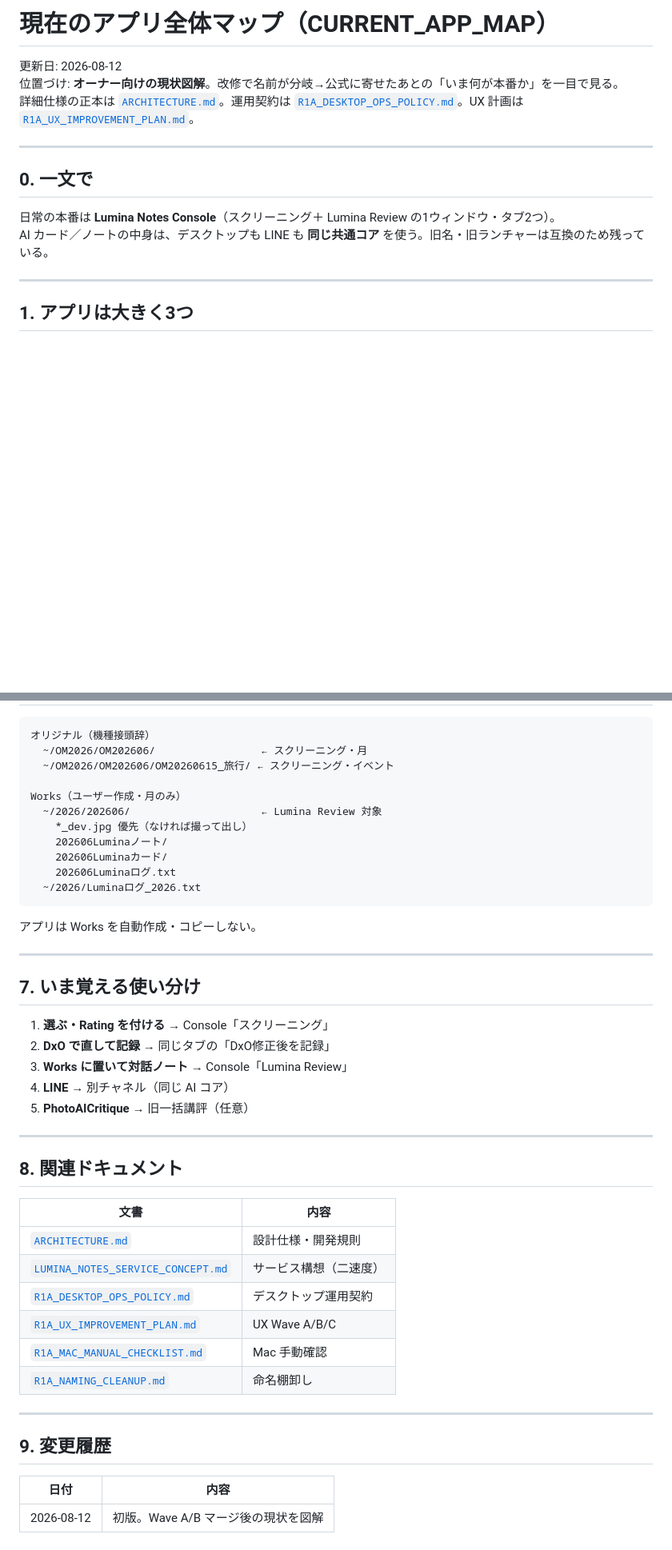
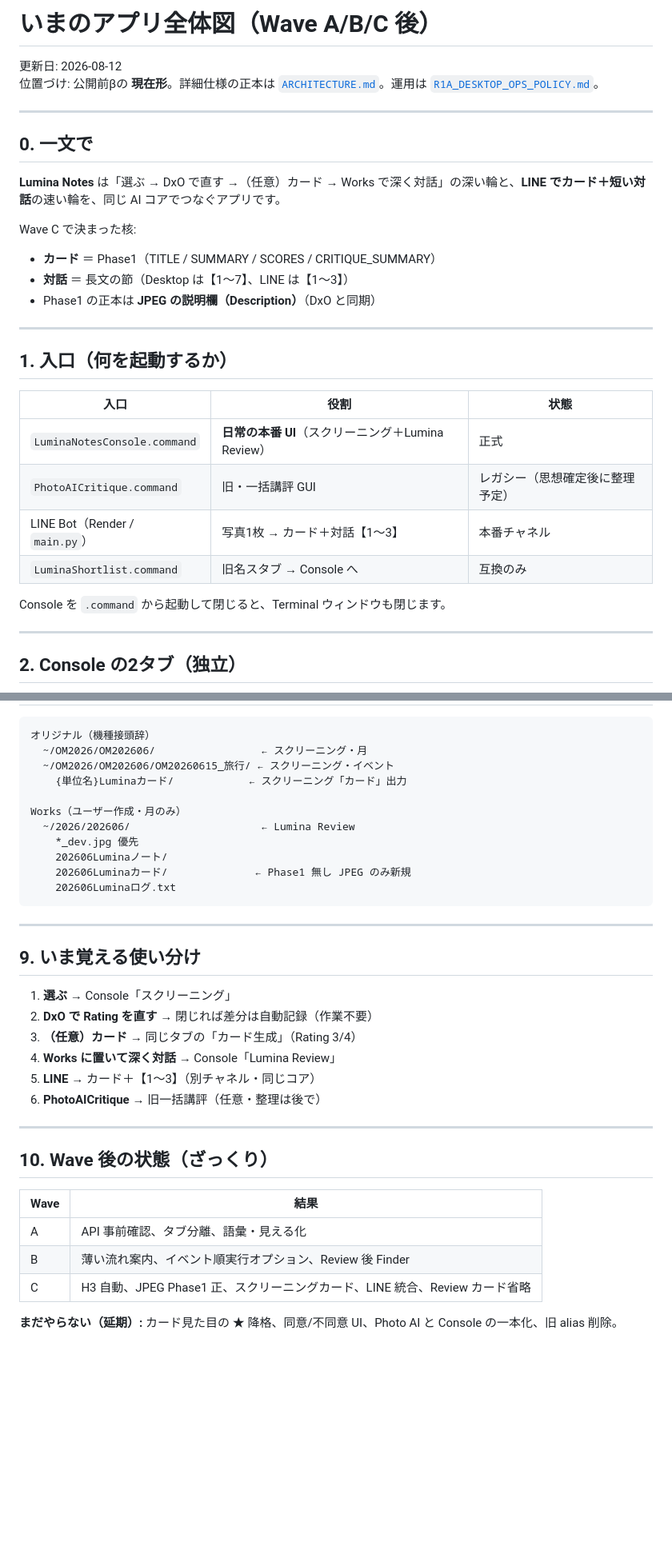
Before and after one commit to nktn-arch01/photo-critique-bot, a Markdown page: docs/CURRENT_APP_MAP.md, 2 parts joined by grey strips. Shown at 80% size. GitHub-like rendering; blank space fills up the shorter version.

Commit message:
docs: refresh CURRENT_APP_MAP for post Wave C structure
Co-authored-by: nktn-arch01 <nktn-arch01@users.noreply.github.com>

````diff
--- a/docs/CURRENT_APP_MAP.md
+++ b/docs/CURRENT_APP_MAP.md
@@ -1,19 +1,36 @@
-# 現在のアプリ全体マップ（CURRENT_APP_MAP）
+# いまのアプリ全体図（Wave A/B/C 後）
 
 更新日: 2026-08-12
-位置づけ: **オーナー向けの現状図解**。改修で名前が分岐→公式に寄せたあとの「いま何が本番か」を一目で見る。
-詳細仕様の正本は [`ARCHITECTURE.md`](../ARCHITECTURE.md)。運用契約は [`R1A_DESKTOP_OPS_POLICY.md`](R1A_DESKTOP_OPS_POLICY.md)。UX 計画は [`R1A_UX_IMPROVEMENT_PLAN.md`](R1A_UX_IMPROVEMENT_PLAN.md)。
+位置づけ: 公開前βの **現在形**。詳細仕様の正本は [`ARCHITECTURE.md`](../ARCHITECTURE.md)。運用は [`R1A_DESKTOP_OPS_POLICY.md`](R1A_DESKTOP_OPS_POLICY.md)。
 
 ---
 
 ## 0. 一文で
 
-日常の本番は **Lumina Notes Console**（スクリーニング＋ Lumina Review の1ウィンドウ・タブ2つ）。
-AI カード／ノートの中身は、デスクトップも LINE も **同じ共通コア** を使う。旧名・旧ランチャーは互換のため残っている。
+**Lumina Notes** は「選ぶ → DxO で直す →（任意）カード → Works で深く対話」の深い輪と、**LINE でカード＋短い対話**の速い輪を、同じ AI コアでつなぐアプリです。
+
+Wave C で決まった核:
+
+- **カード** ＝ Phase1（TITLE / SUMMARY / SCORES / CRITIQUE_SUMMARY）
+- **対話** ＝ 長文の節（Desktop は【1〜7】、LINE は【1〜3】）
+- Phase1 の正本は **JPEG の説明欄（Description）**（DxO と同期）
 
 ---
 
-## 1. アプリは大きく3つ
+## 1. 入口（何を起動するか）
+
+| 入口 | 役割 | 状態 |
+|------|------|------|
+| `LuminaNotesConsole.command` | **日常の本番 UI**（スクリーニング＋Lumina Review） | 正式 |
+| `PhotoAICritique.command` | 旧・一括講評 GUI | レガシー（思想確定後に整理予定） |
+| LINE Bot（Render / `main.py`） | 写真1枚 → カード＋対話【1〜3】 | 本番チャネル |
+| `LuminaShortlist.command` | 旧名スタブ → Console へ | 互換のみ |
+
+Console を `.command` から起動して閉じると、Terminal ウィンドウも閉じます。
+
+---
+
+## 2. Console の2タブ（独立）
 
 ```mermaid
 flowchart TB
@@ -185,45 +173,35 @@ flowchart LR
 オリジナル（機種接頭辞）
   ~/OM2026/OM202606/                 ← スクリーニング・月
   ~/OM2026/OM202606/OM20260615_旅行/ ← スクリーニング・イベント
+    {単位名}Luminaカード/            ← スクリーニング「カード」出力
 
 Works（ユーザー作成・月のみ）
-  ~/2026/202606/                     ← Lumina Review 対象
-    *_dev.jpg 優先（なければ撮って出し）
+  ~/2026/202606/                     ← Lumina Review
+    *_dev.jpg 優先
     202606Luminaノート/
-    202606Luminaカード/
+    202606Luminaカード/              ← Phase1 無し JPEG のみ新規
     202606Luminaログ.txt
-  ~/2026/Luminaログ_2026.txt
 ```
-
-アプリは Works を自動作成・コピーしない。
 
 ---
 
-## 7. いま覚える使い分け
+## 9. いま覚える使い分け
 
-1. **選ぶ・Rating を付ける** → Console「スクリーニング」
-2. **DxO で直して記録** → 同じタブの「DxO修正後を記録」
-3. **Works に置いて対話ノート** → Console「Lumina Review」
-4. **LINE** → 別チャネル（同じ AI コア）
-5. **PhotoAICritique** → 旧一括講評（任意）
+1. **選ぶ** → Console「スクリーニング」
+2. **DxO で Rating を直す** → 閉じれば差分は自動記録（作業不要）
+3. **（任意）カード** → 同じタブの「カード生成」（Rating 3/4）
+4. **Works に置いて深く対話** → Console「Lumina Review」
+5. **LINE** → カード＋【1〜3】（別チャネル・同じコア）
+6. **PhotoAICritique** → 旧一括講評（任意・整理は後で）
 
 ---
 
-## 8. 関連ドキュメント
+## 10. Wave 後の状態（ざっくり）
 
-| 文書 | 内容 |
+| Wave | 結果 |
 |------|------|
-| [`ARCHITECTURE.md`](../ARCHITECTURE.md) | 設計仕様・開発規則 |
-| [`LUMINA_NOTES_SERVICE_CONCEPT.md`](LUMINA_NOTES_SERVICE_CONCEPT.md) | サービス構想（二速度） |
-| [`R1A_DESKTOP_OPS_POLICY.md`](R1A_DESKTOP_OPS_POLICY.md) | デスクトップ運用契約 |
-| [`R1A_UX_IMPROVEMENT_PLAN.md`](R1A_UX_IMPROVEMENT_PLAN.md) | UX Wave A/B/C |
-| [`R1A_MAC_MANUAL_CHECKLIST.md`](R1A_MAC_MANUAL_CHECKLIST.md) | Mac 手動確認 |
-| [`R1A_NAMING_CLEANUP.md`](R1A_NAMING_CLEANUP.md) | 命名棚卸し |
+| A | API 事前確認、タブ分離、語彙・見える化 |
+| B | 薄い流れ案内、イベント順実行オプション、Review 後 Finder |
+| C | H3 自動、JPEG Phase1 正、スクリーニングカード、LINE 統合、Review カード省略 |
 
----
-
-## 9. 変更履歴
-
-| 日付 | 内容 |
-|------|------|
-| 2026-08-12 | 初版。Wave A/B マージ後の現状を図解 |
+**まだやらない（延期）:** カード見た目の ★ 降格、同意/不同意 UI、Photo AI と Console の一本化、旧 alias 削除。
````
Also changed, not shown: other parts of docs/CURRENT_APP_MAP.md (+104 -133 lines), ARCHITECTURE.md (+1 -1 lines).
